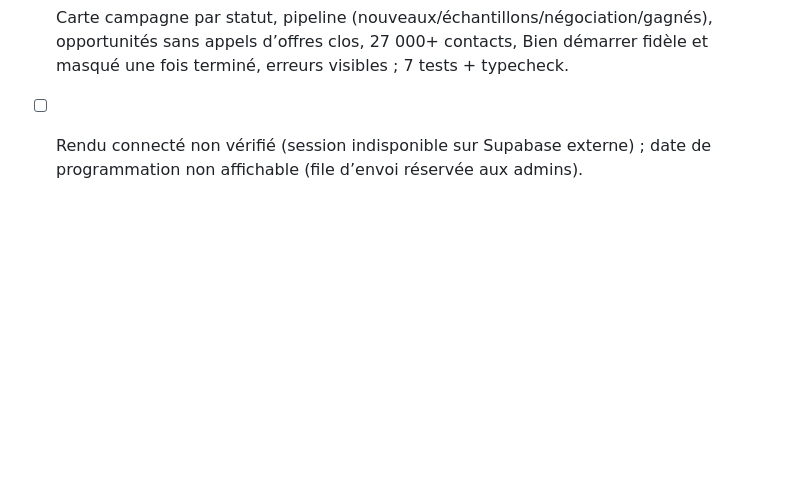
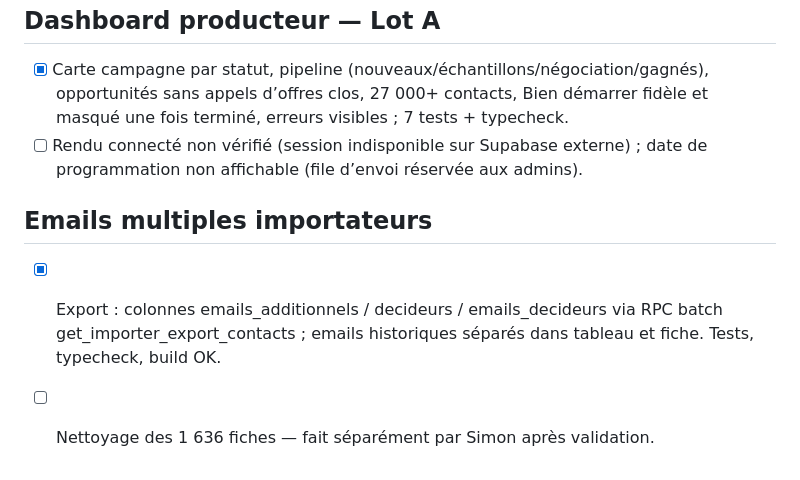
Before and after one commit to SimExport/wine-exporters, a Markdown page: roadmap.md, the part around the change. Rendered like a GitHub page; blank space fills up the shorter version.

```diff
--- a/roadmap.md
+++ b/roadmap.md
@@ -54,3 +54,7 @@
 ## Dashboard producteur — Lot A
 - [x] Carte campagne par statut, pipeline (nouveaux/échantillons/négociation/gagnés), opportunités sans appels d’offres clos, 27 000+ contacts, Bien démarrer fidèle et masqué une fois terminé, erreurs visibles ; 7 tests + typecheck.
 - [ ] Rendu connecté non vérifié (session indisponible sur Supabase externe) ; date de programmation non affichable (file d’envoi réservée aux admins).
+
+## Emails multiples importateurs
+- [x] Export : colonnes emails_additionnels / decideurs / emails_decideurs via RPC batch get_importer_export_contacts ; emails historiques séparés dans tableau et fiche. Tests, typecheck, build OK.
+- [ ] Nettoyage des 1 636 fiches — fait séparément par Simon après validation.
```
Also changed, not shown: AGENTS.md (+1 -0 lines).
